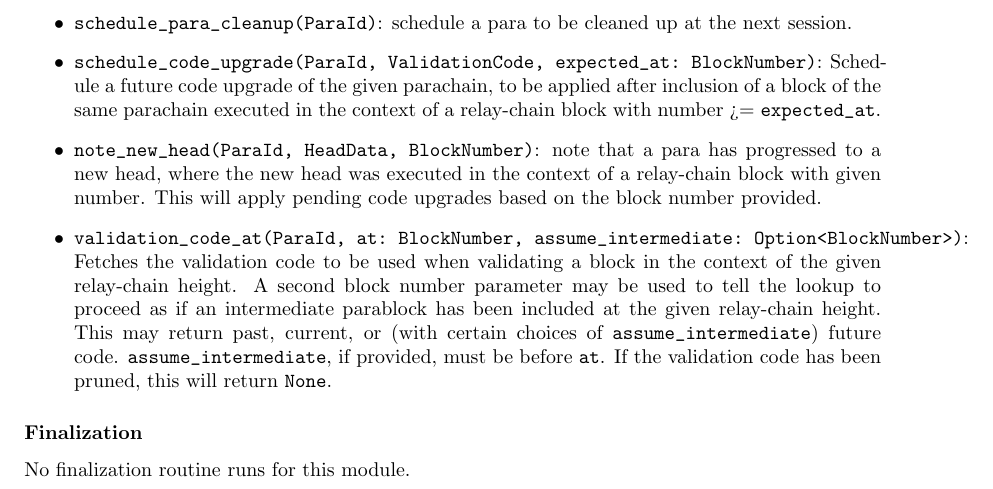
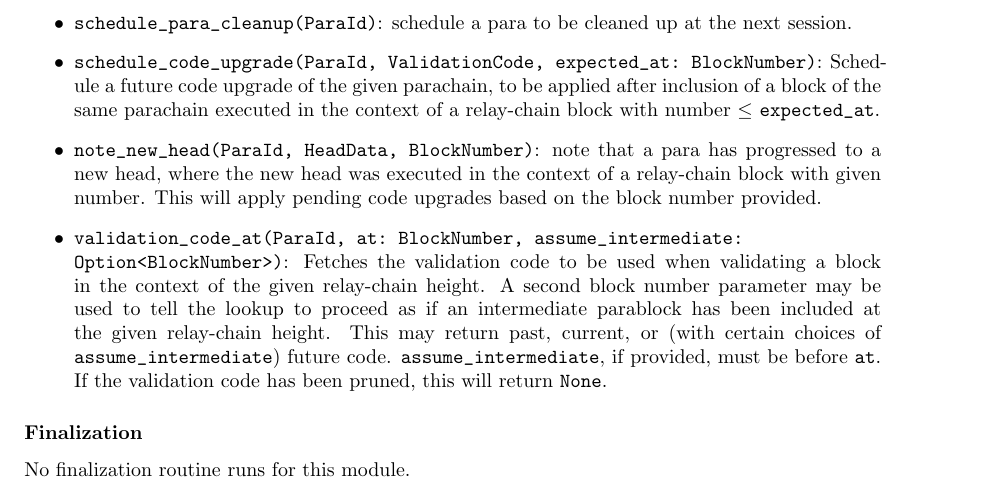
Before and after one commit to w3f/polkadot-spec, a LaTeX book (runtime-spec/runtime-spec.tex, which reads runtime-spec/implementers_guide.tex): part of page 32 of 33, cut so that both start at the same text. Compiled offline with pdfLaTeX; a LaTeX package or settings file that is missing is left out.

Commit message:
add newline between inline verbatim

```diff
--- a/runtime-spec/implementers_guide.tex
+++ b/runtime-spec/implementers_guide.tex
@@ -850,12 +850,14 @@ OutgoingParas: Vec<ParaId>;
     \item \verb|schedule_code_upgrade(ParaId, ValidationCode, expected_at: BlockNumber)|:
     Schedule a future code upgrade of the given parachain, to be
     applied after inclusion of a block of the same parachain executed in the
-    context of a relay-chain block with number >= \verb|expected_at|.
+    context of a relay-chain block with number $\leq$ \verb|expected_at|.
     \item \verb|note_new_head(ParaId, HeadData, BlockNumber)|: note that a para
     has progressed to a new head, where the new head was executed in the context
     of a relay-chain block with given number. This will apply pending code
     upgrades based on the block number provided.
-    \item \verb|validation_code_at(ParaId, at: BlockNumber, assume_intermediate: Option<BlockNumber>)|:
+    \item \verb|validation_code_at(ParaId, at: BlockNumber, assume_intermediate:|
+    \newline
+    \verb|Option<BlockNumber>)|:
     Fetches the validation code to be used when
     validating a block in the context of the given relay-chain height. A second
     block number parameter may be used to tell the lookup to proceed as if an
```
Also changed, not shown: runtime-spec/runtime-spec.pdf.
